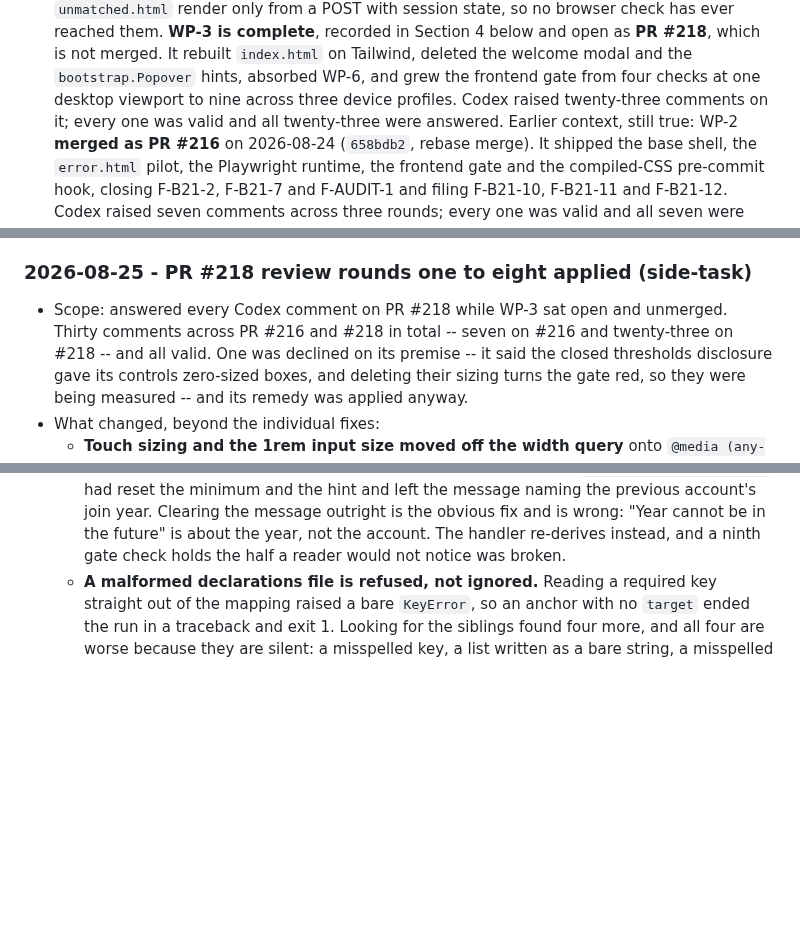
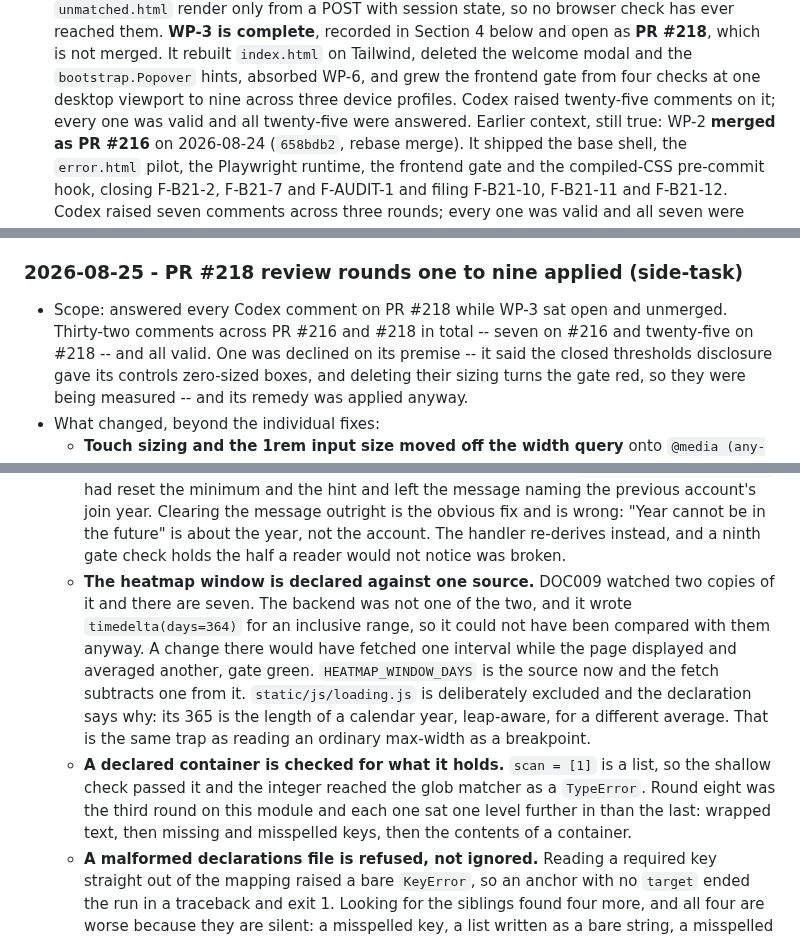
Before and after one commit to pterw/ScrobbleScope, a Markdown page: PLAYBOOK.md, 3 parts joined by grey strips. Drawn GitHub-style; blank space fills up the shorter version.

Commit message:
docs(log): record review round nine
Extends the PR #218 entry to rounds one to nine: 795 passed, twenty-five
comments on #218 and thirty-two across both pull requests.

The two round-nine bullets record what each comment turned out to be
part of. The window one was a declaration watching two of seven copies
and missing the source. The container one was the third round on
declarations.py, each sitting one level further in than the last --
wrapped text, then missing and misspelled keys, then what a container
holds.

Per-file table re-checked against `pytest --collect-only`: 795 across 40
files, no drift. Line 50 came from `--fix`. Nothing rotated.

```diff
--- a/PLAYBOOK.md
+++ b/PLAYBOOK.md
@@ -94,8 +94,8 @@ See FINDINGS F-DOCSYNC-3.
   which is not merged. It rebuilt `index.html` on Tailwind, deleted the
   welcome modal and the `bootstrap.Popover` hints, absorbed WP-6, and grew
   the frontend gate from four checks at one desktop viewport to nine across
-  three device profiles. Codex raised twenty-three comments on it; every
-  one was valid and all twenty-three were answered.
+  three device profiles. Codex raised twenty-five comments on it; every
+  one was valid and all twenty-five were answered.
   Earlier context, still true: WP-2 **merged as PR #216** on 2026-08-24
   (`658bdb2`, rebase merge). It shipped the base shell, the `error.html`
   pilot, the Playwright runtime, the frontend gate and the compiled-CSS
@@ -462,11 +462,11 @@ non-current operational logs. Older dated entries live in
 
 <!-- DOCSYNC:CURRENT-BATCH-END -->
 
-### 2026-08-25 - PR #218 review rounds one to eight applied (side-task)
+### 2026-08-25 - PR #218 review rounds one to nine applied (side-task)
 
 - Scope: answered every Codex comment on PR #218 while WP-3 sat open and
-  unmerged. Thirty comments across PR #216 and #218 in total -- seven on
-  #216 and twenty-three on #218 -- and all valid.
+  unmerged. Thirty-two comments across PR #216 and #218 in total -- seven
+  on #216 and twenty-five on #218 -- and all valid.
   One was declined on its premise -- it said the closed thresholds disclosure
   gave its controls zero-sized boxes, and deleting their sizing turns the gate
   red, so they were being measured -- and its remedy was applied anyway.
@@ -523,6 +523,21 @@ non-current operational logs. Older dated entries live in
     outright is the obvious fix and is wrong: "Year cannot be in the future"
     is about the year, not the account. The handler re-derives instead, and a
     ninth gate check holds the half a reader would not notice was broken.
+  - **The heatmap window is declared against one source.** DOC009 watched
+    two copies of it and there are seven. The backend was not one of the two,
+    and it wrote `timedelta(days=364)` for an inclusive range, so it could not
+    have been compared with them anyway. A change there would have fetched one
+    interval while the page displayed and averaged another, gate green.
+    `HEATMAP_WINDOW_DAYS` is the source now and the fetch subtracts one from
+    it. `static/js/loading.js` is deliberately excluded and the declaration
+    says why: its 365 is the length of a calendar year, leap-aware, for a
+    different average. That is the same trap as reading an ordinary max-width
+    as a breakpoint.
+  - **A declared container is checked for what it holds.** `scan = [1]` is a
+    list, so the shallow check passed it and the integer reached the glob
+    matcher as a `TypeError`. Round eight was the third round on this module
+    and each one sat one level further in than the last: wrapped text, then
+    missing and misspelled keys, then the contents of a container.
   - **A malformed declarations file is refused, not ignored.** Reading a
     required key straight out of the mapping raised a bare `KeyError`, so an
     anchor with no `target` ended the run in a traceback and exit 1. Looking
```
Also changed, not shown: other parts of PLAYBOOK.md (+1 -1 lines), .claude/SESSION_CONTEXT.md (+5 -5 lines), FINDINGS.md (+1 -1 lines).
